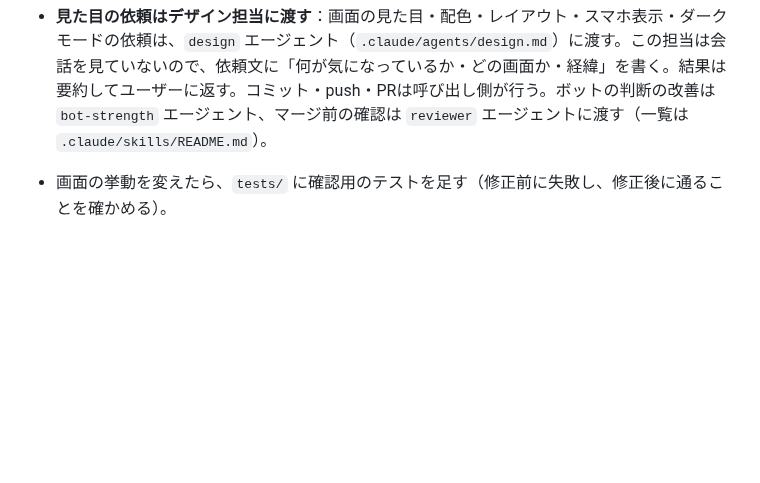
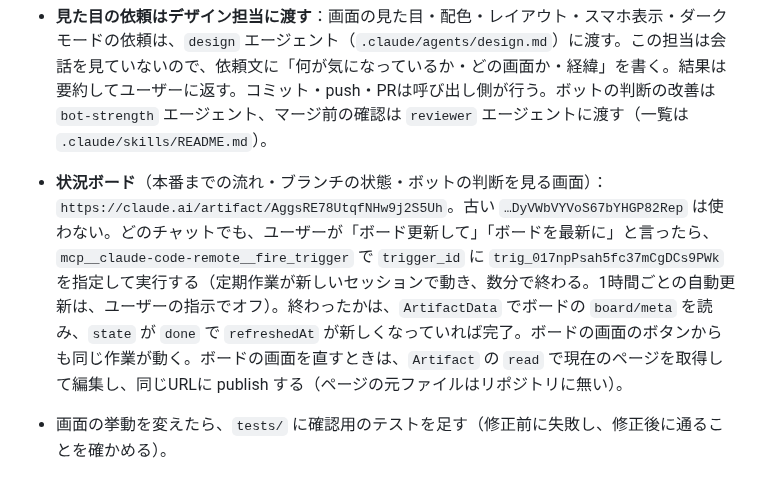
Before and after one commit to sho30647/6max-lab, a Markdown page: CLAUDE.md, the part around the change. Drawn GitHub-style; blank space fills up the shorter version.

Commit message:
CLAUDE.md: 状況ボードの場所と、更新のしかたを追記
Co-Authored-By: Claude Sonnet 5.5 <noreply@anthropic.com>
Claude-Session: https://claude.ai/code/session_013fRDxLp82kyUa75mzjQrbX

```diff
--- a/CLAUDE.md
+++ b/CLAUDE.md
@@ -8,6 +8,7 @@
 - **デモのリンク**：ユーザーが「デモのリンク出して」と言ったら、`python3 tools/build-demo.py <出力.html>` で、いまのブランチの内容を1枚のHTML（Firebaseはログインなしの偽物に差し替え）にして、Artifactで公開してリンクを出す。ログインもクラウド保存も無く、保存はそのブラウザ内だけで、本番のデータには触れない。公開は、次のURLを `url` に指定して**同じURLを更新**する（先に `action: "read"` で読む）：`https://claude.ai/artifact/5fGCgc25UFSzdj2Mjqfug3`。
 - **開発の返答にはデモのリンクを付ける**：ユーザーの依頼でブランチに変更をコミットしたら、返答の最後に、上のデモを更新してリンクを出す（ユーザーは `main` に出す前に、それで触って確認する）。コードを変えていない返答（質問への回答など）では更新しない。
 - **見た目の依頼はデザイン担当に渡す**：画面の見た目・配色・レイアウト・スマホ表示・ダークモードの依頼は、`design` エージェント（`.claude/agents/design.md`）に渡す。この担当は会話を見ていないので、依頼文に「何が気になっているか・どの画面か・経緯」を書く。結果は要約してユーザーに返す。コミット・push・PRは呼び出し側が行う。ボットの判断の改善は `bot-strength` エージェント、マージ前の確認は `reviewer` エージェントに渡す（一覧は `.claude/skills/README.md`）。
+- **状況ボード**（本番までの流れ・ブランチの状態・ボットの判断を見る画面）：`https://claude.ai/artifact/AggsRE78UtqfNHw9j2S5Uh`。古い `…DyVWbVYVoS67bYHGP82Rep` は使わない。どのチャットでも、ユーザーが「ボード更新して」「ボードを最新に」と言ったら、`mcp__claude-code-remote__fire_trigger` で `trigger_id` に `trig_017npPsah5fc37mCgDCs9PWk` を指定して実行する（定期作業が新しいセッションで動き、数分で終わる。1時間ごとの自動更新は、ユーザーの指示でオフ）。終わったかは、`ArtifactData` でボードの `board/meta` を読み、`state` が `done` で `refreshedAt` が新しくなっていれば完了。ボードの画面のボタンからも同じ作業が動く。ボードの画面を直すときは、`Artifact` の `read` で現在のページを取得して編集し、同じURLに publish する（ページの元ファイルはリポジトリに無い）。
 - 画面の挙動を変えたら、`tests/` に確認用のテストを足す（修正前に失敗し、修正後に通ることを確かめる）。
 
 ## オーナーへの返答・質問の書き方（毎回守る）
```
